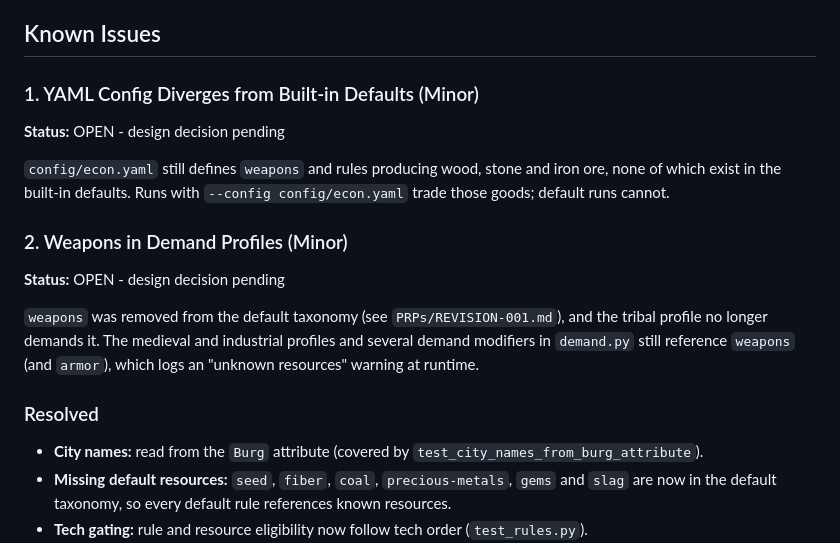
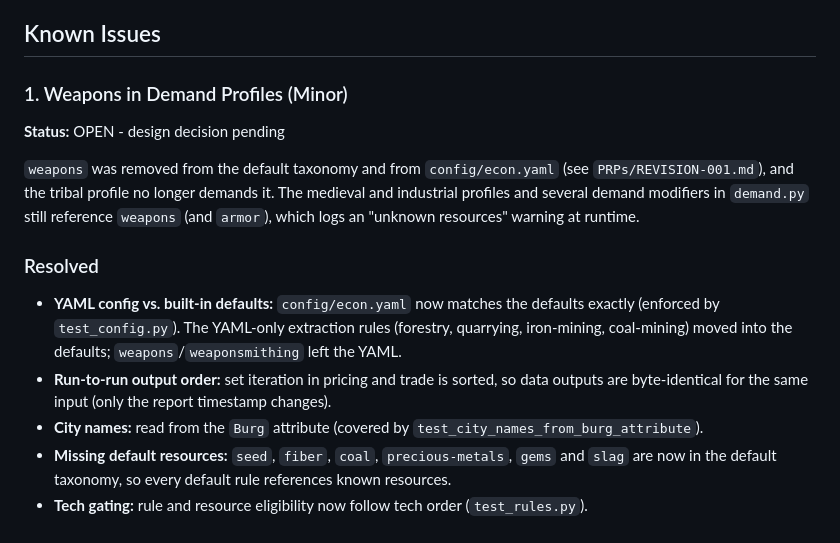
Before and after one commit to Rhovasti/eno-enonomics, a Markdown page: README.md, the part around the change. Rendered like a GitHub page.

Commit message:
docs: record YAML alignment and reproducible output order
Co-Authored-By: Claude Opus 5.5 <noreply@anthropic.com>
Claude-Session: https://claude.ai/code/session_01EQSb2dxcCeTDnm3TpZR7fm

```diff
--- a/README.md
+++ b/README.md
@@ -66,22 +66,20 @@ Cities and settlements with:
 
 ## Known Issues
 
-### 1. YAML Config Diverges from Built-in Defaults (Minor)
+### 1. Weapons in Demand Profiles (Minor)
 **Status:** OPEN - design decision pending
 
-`config/econ.yaml` still defines `weapons` and rules producing wood, stone and iron ore,
-none of which exist in the built-in defaults. Runs with `--config config/econ.yaml` trade
-those goods; default runs cannot.
-
-### 2. Weapons in Demand Profiles (Minor)
-**Status:** OPEN - design decision pending
-
-`weapons` was removed from the default taxonomy (see `PRPs/REVISION-001.md`), and the
-tribal profile no longer demands it. The medieval and industrial profiles and several
+`weapons` was removed from the default taxonomy and from `config/econ.yaml` (see
+`PRPs/REVISION-001.md`), and the tribal profile no longer demands it. The medieval and industrial profiles and several
 demand modifiers in `demand.py` still reference `weapons` (and `armor`), which logs an
 "unknown resources" warning at runtime.
 
 ### Resolved
+- **YAML config vs. built-in defaults:** `config/econ.yaml` now matches the defaults exactly
+  (enforced by `test_config.py`). The YAML-only extraction rules (forestry, quarrying,
+  iron-mining, coal-mining) moved into the defaults; `weapons`/`weaponsmithing` left the YAML.
+- **Run-to-run output order:** set iteration in pricing and trade is sorted, so data outputs
+  are byte-identical for the same input (only the report timestamp changes).
 - **City names:** read from the `Burg` attribute (covered by `test_city_names_from_burg_attribute`).
 - **Missing default resources:** `seed`, `fiber`, `coal`, `precious-metals`, `gems` and
   `slag` are now in the default taxonomy, so every default rule references known resources.
```
Also changed, not shown: STATUS.md (+15 -4 lines).
